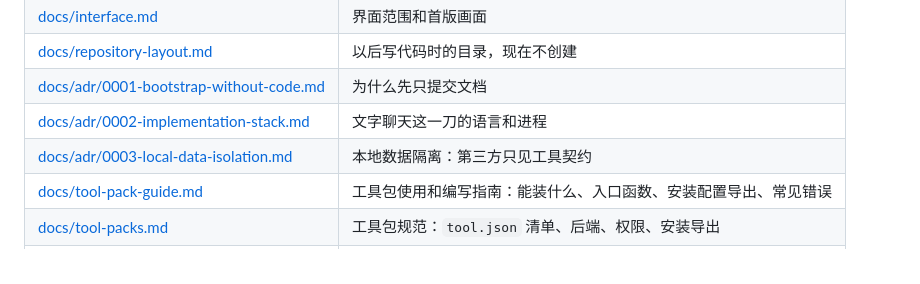
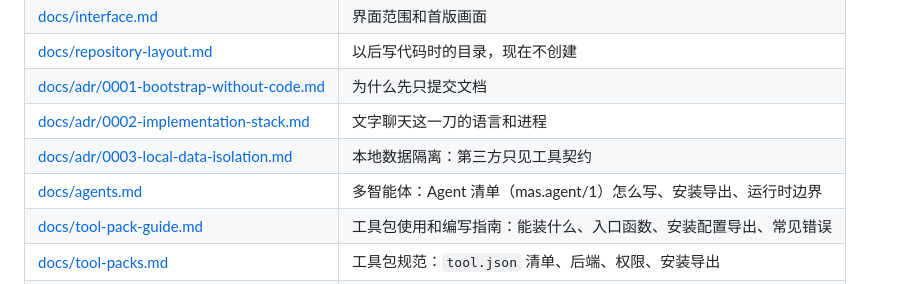
Before and after one commit to loootte/multimodal-agent-studio, a Markdown page: README.md, the part around the change. Drawn GitHub-style.

Commit message:
Docs: multi-agent in architecture, ROADMAP phase 8 status, README (#34)

```diff
--- a/README.md
+++ b/README.md
@@ -29,6 +29,7 @@
 | [docs/adr/0001-bootstrap-without-code.md](docs/adr/0001-bootstrap-without-code.md) | 为什么先只提交文档 |
 | [docs/adr/0002-implementation-stack.md](docs/adr/0002-implementation-stack.md) | 文字聊天这一刀的语言和进程 |
 | [docs/adr/0003-local-data-isolation.md](docs/adr/0003-local-data-isolation.md) | 本地数据隔离：第三方只见工具契约 |
+| [docs/agents.md](docs/agents.md) | 多智能体：Agent 清单（mas.agent/1）怎么写、安装导出、运行时边界 |
 | [docs/tool-pack-guide.md](docs/tool-pack-guide.md) | 工具包使用和编写指南：能装什么、入口函数、安装配置导出、常见错误 |
 | [docs/tool-packs.md](docs/tool-packs.md) | 工具包规范：`tool.json` 清单、后端、权限、安装导出 |
 | [docs/adr/0004-tool-governance.md](docs/adr/0004-tool-governance.md) | 工具规范：`poc/tools` 自注册，MCP 是进程内投影 |
```
Also changed, not shown: ROADMAP.md (+1 -1 lines), docs/architecture.md (+4 -0 lines).
